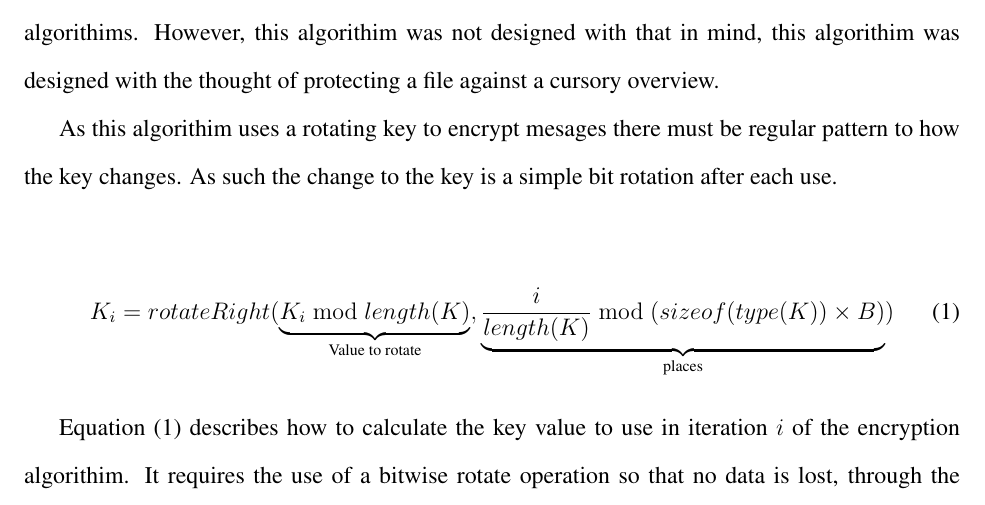
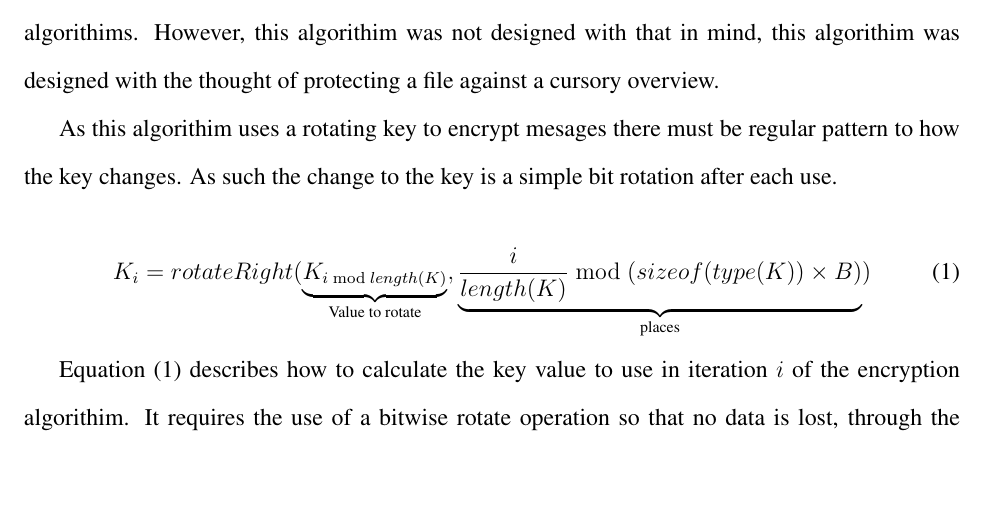
Before and after one commit to HSchmale16/ImageEncryption, a LaTeX paper (article/Encryption.tex): part of page 3 of 10, cut so that both start at the same text, the shorter picture padded with empty space. Compiled offline with pdfLaTeX.

Commit message:
Fixed Equation
* Fixed an equation

```diff
--- a/article/Encryption.tex
+++ b/article/Encryption.tex
@@ -96,7 +96,7 @@
   \begin{equation}
     \label{eq:keyDerive}
     K_i = rotateRight(
-        \underbrace{K_i \bmod length(K)}_\text{Value to rotate},
+        \underbrace{K_{i \bmod length(K)}}_\text{Value to rotate},
         \underbrace{\frac{i}{length(K)} \bmod (sizeof(type(K))
             \times B)}_\text{places})
   \end{equation}
```
